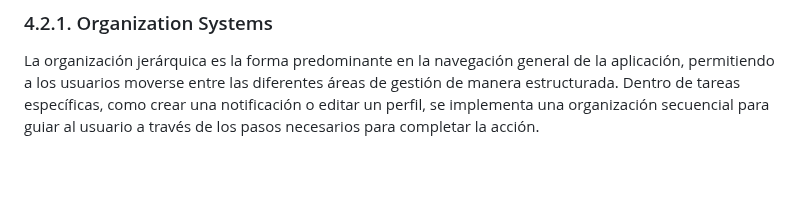
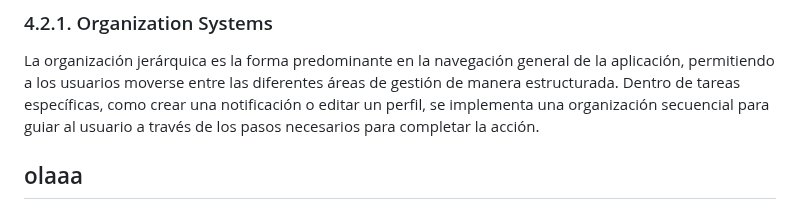
Before and after one commit to kistoo/protech, a Markdown page: README.md, the part around the change. Rendered like a GitHub page; blank space fills up the shorter version.

Commit message:
Add olaa

```diff
--- a/README.md
+++ b/README.md
@@ -920,3 +920,5 @@ La organización de contenidos y funcionalidades responde a principios de simpli
 ### 4.2.1. Organization Systems
 
 La organización jerárquica es la forma predominante en la navegación general de la aplicación, permitiendo a los usuarios moverse entre las diferentes áreas de gestión de manera estructurada. Dentro de tareas específicas, como crear una notificación o editar un perfil, se implementa una organización secuencial para guiar al usuario a través de los pasos necesarios para completar la acción.
+
+## olaaa
```
